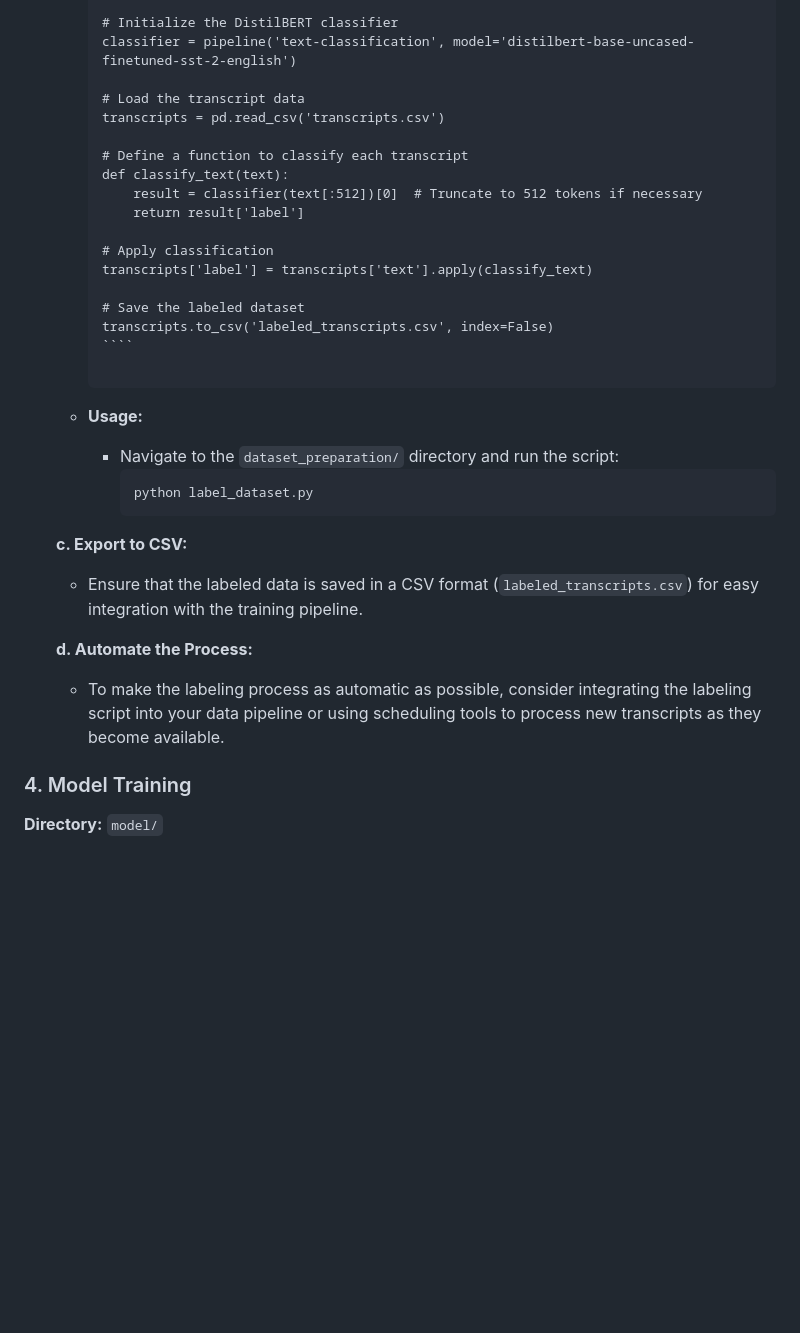
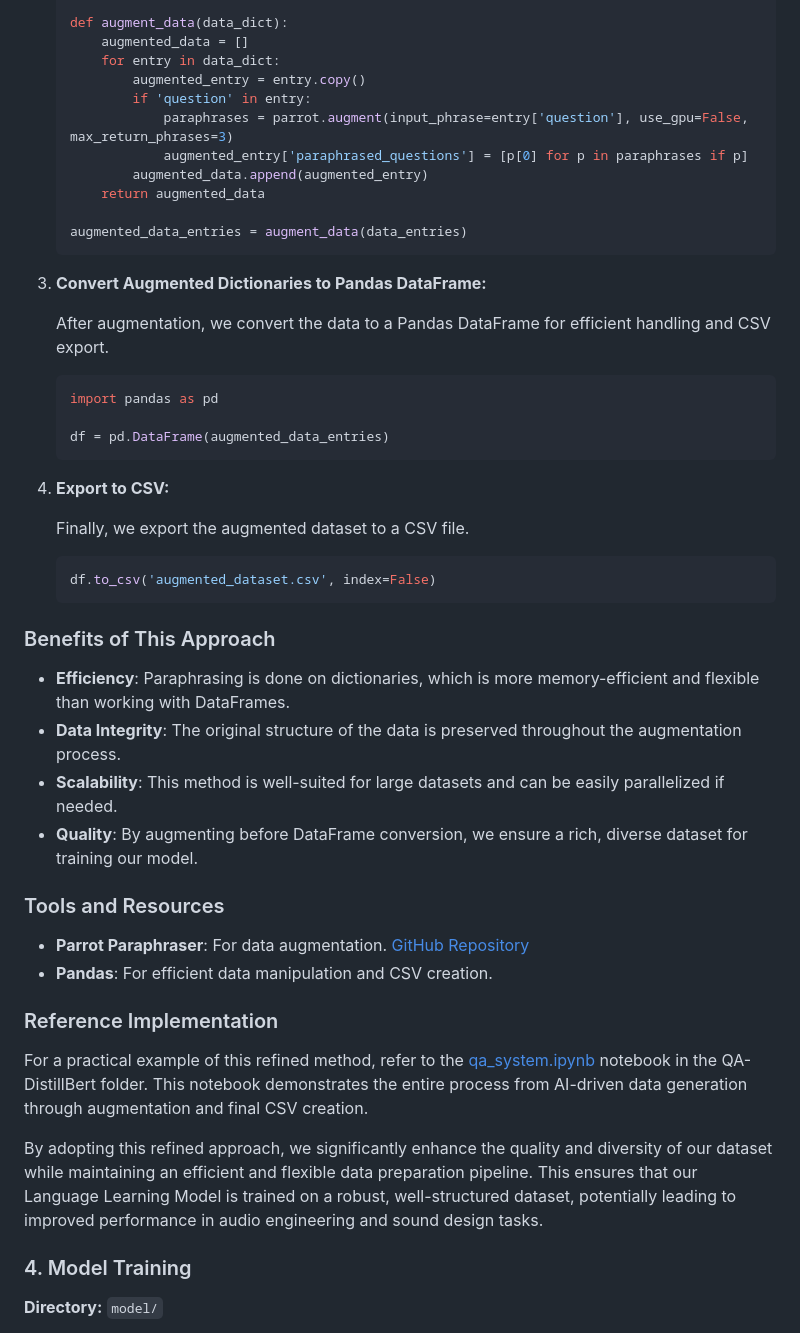
Before and after one commit to ostinsolo/Audio-Engineer-Sound-Design-LLM, a Markdown page: README.md, the part around the change printed below. GitHub-like rendering; blank space fills up the shorter version.

Commit message:
Data preparation

`````diff
--- a/README.md
+++ b/README.md
@@ -343,33 +330,52 @@ Follow this guide to set up the project, collect data, prepare the dataset, trai
 
-     # Initialize the DistilBERT classifier
-     classifier = pipeline('text-classification', model='distilbert-base-uncased-finetuned-sst-2-english')
+   def augment_data(data_dict):
+       augmented_data = []
+       for entry in data_dict:
+           augmented_entry = entry.copy()
+           if 'question' in entry:
+               paraphrases = parrot.augment(input_phrase=entry['question'], use_gpu=False, max_return_phrases=3)
+               augmented_entry['paraphrased_questions'] = [p[0] for p in paraphrases if p]
+           augmented_data.append(augmented_entry)
+       return augmented_data
 
-     # Load the transcript data
-     transcripts = pd.read_csv('transcripts.csv')
+   augmented_data_entries = augment_data(data_entries)
+   ```
 
-     # Define a function to classify each transcript
-     def classify_text(text):
-         result = classifier(text[:512])[0]  # Truncate to 512 tokens if necessary
-         return result['label']
+3. **Convert Augmented Dictionaries to Pandas DataFrame:**
 
-     # Apply classification
-     transcripts['label'] = transcripts['text'].apply(classify_text)
+   After augmentation, we convert the data to a Pandas DataFrame for efficient handling and CSV export.
 
-     # Save the labeled dataset
-     transcripts.to_csv('labeled_transcripts.csv', index=False)
-     ````
+   ```python
+   import pandas as pd
 
-   - **Usage:**
-     - Navigate to the `dataset_preparation/` directory and run the script:
-       ```bash
-       python label_dataset.py
-       ```
+   df = pd.DataFrame(augmented_data_entries)
+   ```
 
-   **c. Export to CSV:**
-   - Ensure that the labeled data is saved in a CSV format (`labeled_transcripts.csv`) for easy integration with the training pipeline.
+4. **Export to CSV:**
 
-   **d. Automate the Process:**
-   - To make the labeling process as automatic as possible, consider integrating the labeling script into your data pipeline or using scheduling tools to process new transcripts as they become available.
+   Finally, we export the augmented dataset to a CSV file.
+
+   ```python
+   df.to_csv('augmented_dataset.csv', index=False)
+   ```
+
+### Benefits of This Approach
+
+- **Efficiency**: Paraphrasing is done on dictionaries, which is more memory-efficient and flexible than working with DataFrames.
+- **Data Integrity**: The original structure of the data is preserved throughout the augmentation process.
+- **Scalability**: This method is well-suited for large datasets and can be easily parallelized if needed.
+- **Quality**: By augmenting before DataFrame conversion, we ensure a rich, diverse dataset for training our model.
+
+### Tools and Resources
+
+- **Parrot Paraphraser**: For data augmentation. [GitHub Repository](https://github.com/PrithivirajDamodaran/Parrot_Paraphraser)
+- **Pandas**: For efficient data manipulation and CSV creation.
+
+### Reference Implementation
+
+For a practical example of this refined method, refer to the [qa_system.ipynb](QA-DistillBert/notebooks/qa_system.ipynb) notebook in the QA-DistillBert folder. This notebook demonstrates the entire process from AI-driven data generation through augmentation and final CSV creation.
+
+By adopting this refined approach, we significantly enhance the quality and diversity of our dataset while maintaining an efficient and flexible data preparation pipeline. This ensures that our Language Learning Model is trained on a robust, well-structured dataset, potentially leading to improved performance in audio engineering and sound design tasks.
 
 ### 4. Model Training
 
`````
Also changed, not shown: other parts of README.md (+16 -29 lines).
